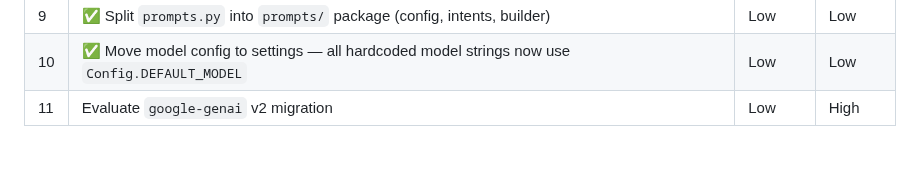
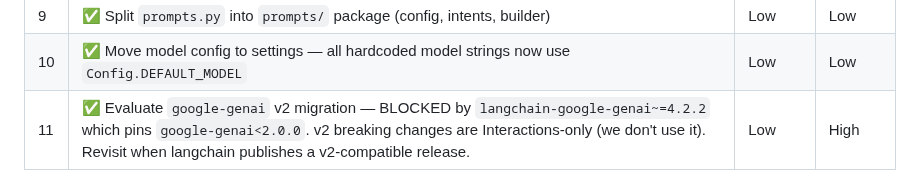
Before and after one commit to mooball/EagleAgent, a Markdown page: .github/prompts/plan-mayReview.prompt.md, the part around the change. Drawn GitHub-style; blank space fills up the shorter version.

Commit message:
Evaluate Google GenAI V2

```diff
--- a/.github/prompts/plan-mayReview.prompt.md
+++ b/.github/prompts/plan-mayReview.prompt.md
@@ -190,4 +190,4 @@ Intent contexts like `new_rfq` instruct the agent to use specific tool actions (
 | 8 | ✅ Update `chainlit` 2.11.1 + `langchain` 1.2.18 + `langgraph` 1.1.10 + `fastapi` 0.136.1 | Medium | Medium |
 | 9 | ✅ Split `prompts.py` into `prompts/` package (config, intents, builder) | Low | Low |
 | 10 | ✅ Move model config to settings — all hardcoded model strings now use `Config.DEFAULT_MODEL` | Low | Low |
-| 11 | Evaluate `google-genai` v2 migration | Low | High |
+| 11 | ✅ Evaluate `google-genai` v2 migration — BLOCKED by `langchain-google-genai~=4.2.2` which pins `google-genai<2.0.0`. v2 breaking changes are Interactions-only (we don't use it). Revisit when langchain publishes a v2-compatible release. | Low | High |
```
